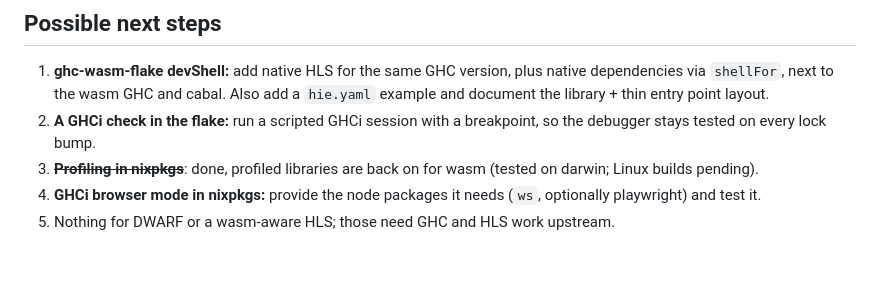
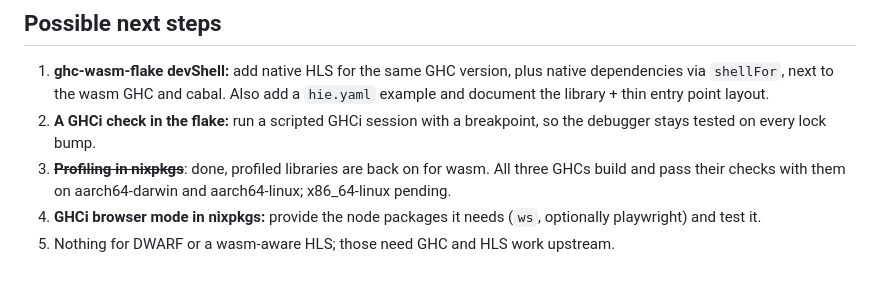
Before and after one commit to purefunsolutions/nix-ghc-wasm-flake, a Markdown page: docs/tooling.md, the part around the change. Rendered like a GitHub page.

```diff
--- a/docs/tooling.md
+++ b/docs/tooling.md
@@ -108,8 +108,8 @@ platform-independent library, with a thin wasm entry point.
    and document the library + thin entry point layout.
 2. **A GHCi check in the flake:** run a scripted GHCi session with a breakpoint, so the debugger
    stays tested on every lock bump.
-3. ~~**Profiling in nixpkgs**~~: done, profiled libraries are back on for wasm (tested on darwin;
-   Linux builds pending).
+3. ~~**Profiling in nixpkgs**~~: done, profiled libraries are back on for wasm. All three GHCs
+   build and pass their checks with them on aarch64-darwin and aarch64-linux; x86_64-linux pending.
 4. **GHCi browser mode in nixpkgs:** provide the node packages it needs (`ws`, optionally
    playwright) and test it.
 5. Nothing for DWARF or a wasm-aware HLS; those need GHC and HLS work upstream.
```
Also changed, not shown: STATUS.md (+5 -0 lines).
